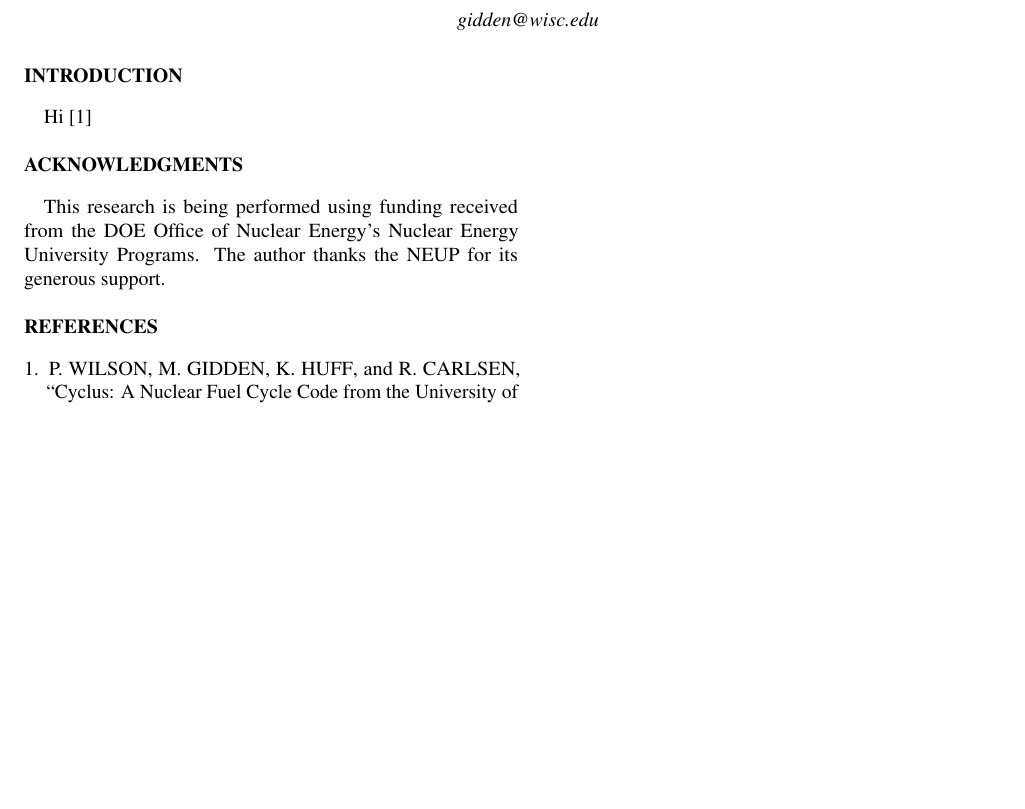
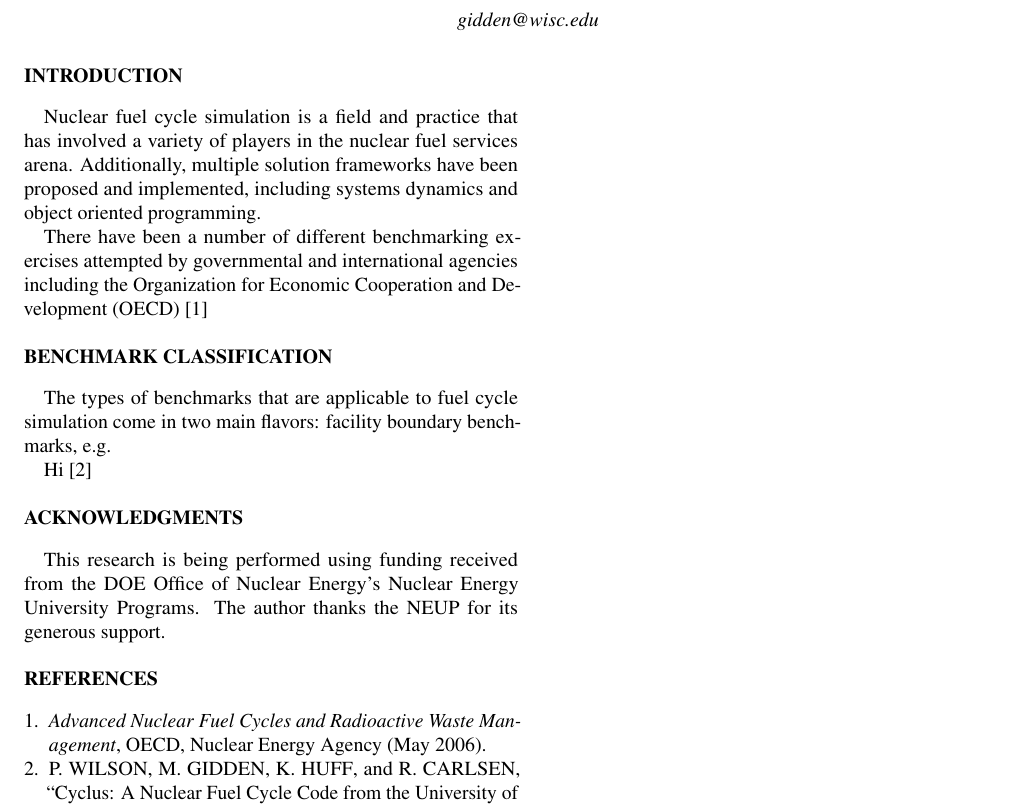
Before and after one commit to gidden/ans13s, a LaTeX document (summary/summary.tex): part of the page, cut so that both start at the same text, the shorter picture padded with empty space. Compiled offline with pdfLaTeX.

Commit message:
making a little headway..

```diff
--- a/summary/summary.tex
+++ b/summary/summary.tex
@@ -12,28 +12,45 @@
 \usepackage{authblk}
 
 %%%%%%%%%%%%%%%%%%%%%%%%%%%%%%%%%%%
-\title{Developing Standardized, Open Benchmarks for Simulation of the Once-Through Fuel Cycle}
+\title{Developing Standardized, Open Benchmarks for Simulation of the
+Once-Through Fuel Cycle}
 \author[*]{Matthew Gidden}
 \author[$\dag$]{Anthony Scopatz}
 \author[*]{Paul Wilson}
 \email{gidden@wisc.edu}
-\affil[*]{Department of Nuclear Engineering \& Engineering Physics, University of Wisconsin - Madison, Madison, WI, 53703}
-\affil[$\dag$]{The Flash Center for Computational Science, University of Chicago, Chicago, IL, 60637}
+\affil[*]{Department of Nuclear Engineering \& Engineering Physics,
+University of Wisconsin - Madison, Madison, WI, 53703}
+\affil[$\dag$]{The Flash Center for Computational Science, University
+of Chicago, Chicago, IL, 60637}
 \date{2012/06/29}
 
 %%%%%%%%%%%%%%%%%%%%%%%%%%%%%%%%%%%
 \begin{document}
 
-%%%%%%%%%%%%%%%%%%%%%%%%%%%%%%%%%%%%%%%%%%%%%%%%%%%%%%%%%%%%%%%%%%%%%%%%%%%%%%%%
+%%%%%%%%%%%%%%%%%%%%%%%%%%%%%%%%%%%%%%%%%%%%%%%%%%%%%%%%%%%%%%%%%%%%%%
 \section{Introduction}
+Nuclear fuel cycle simulation is a field and practice that has
+involved a variety of players in the nuclear fuel services arena.
+Additionally, multiple solution frameworks have been proposed and
+implemented, including systems dynamics and object oriented
+programming.
+
+There have been a number of different benchmarking exercises attempted
+by governmental and international agencies including the Organization
+for Economic Cooperation and Development (OECD) \cite{_advanced_2006}
+
+\section{Benchmark Classification}
+The types of benchmarks that are applicable to fuel cycle simulation
+come in two main flavors: facility boundary benchmarks, e.g.
+
 Hi \cite{cyclus2012}
 
-%%%%%%%%%%%%%%%%%%%%%%%%%%%%%%%%%%%%%%%%%%%%%%%%%%%%%%%%%%%%%%%%%%%%%%%%%%%%%%%%
+%%%%%%%%%%%%%%%%%%%%%%%%%%%%%%%%%%%%%%%%%%%%%%%%%%%%%%%%%%%%%%%%%%%%%%
 \section{Acknowledgments}
 This research is being performed using funding received from the DOE
 Office of Nuclear Energy's Nuclear Energy University Programs.  The
 author thanks the NEUP for its generous support.
 
-%%%%%%%%%%%%%%%%%%%%%%%%%%%%%%%%%%%%%%%%%%%%%%%%%%%%%%%%%%%%%%%%%%%%%%%%%%%%%%%%
+%%%%%%%%%%%%%%%%%%%%%%%%%%%%%%%%%%%%%%%%%%%%%%%%%%%%%%%%%%%%%%%%%%%%%%
 \bibliography{refs}
 \end{document}
```
Also changed, not shown: summary/refs.bib (+9 -0 lines).
